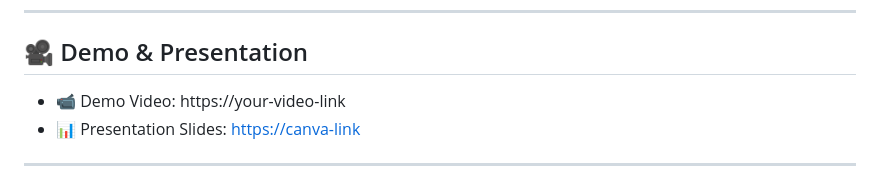
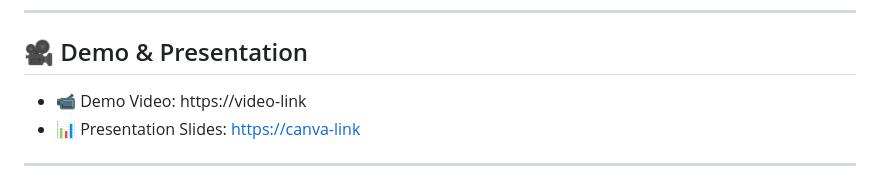
Before and after one commit to 1111-wen/vhack-ai-assistant, a Markdown page: README.md, the part around the change. GitHub-like rendering.

```diff
--- a/README.md
+++ b/README.md
@@ -8,7 +8,7 @@ It is designed for users who face barriers such as complex policy language, scat
 ---
 ## 🎥 Demo & Presentation
 
-- 📹 Demo Video: https://your-video-link
+- 📹 Demo Video: https://video-link
 - 📊 Presentation Slides: [https://canva-link](https://www.canva.com/design/DAHETYoEWlE/yZ4FWzDAIGAHRyTqpt-UnQ/edit?utm_content=DAHETYoEWlE&utm_campaign=designshare&utm_medium=link2&utm_source=sharebutton)
 
 ---
```
